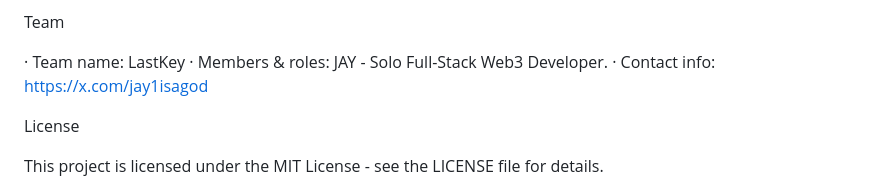
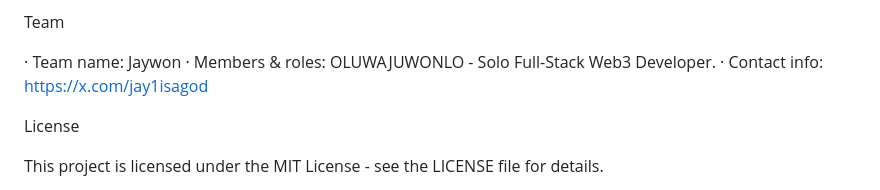
Before and after one commit to jaywon111/portaldot-hackathon-2026-lastkey-jaywon, a Markdown page: README.md, the part around the change. Drawn GitHub-style.

Commit message:
Update team name and member details in README

```diff
--- a/README.md
+++ b/README.md
@@ -144,8 +144,8 @@ Roadmap
 
 Team
 
-· Team name: LastKey
-· Members & roles: JAY - Solo Full-Stack Web3 Developer.
+· Team name: Jaywon
+· Members & roles: OLUWAJUWONLO - Solo Full-Stack Web3 Developer.
 · Contact info: https://x.com/jay1isagod
 
 License
```
